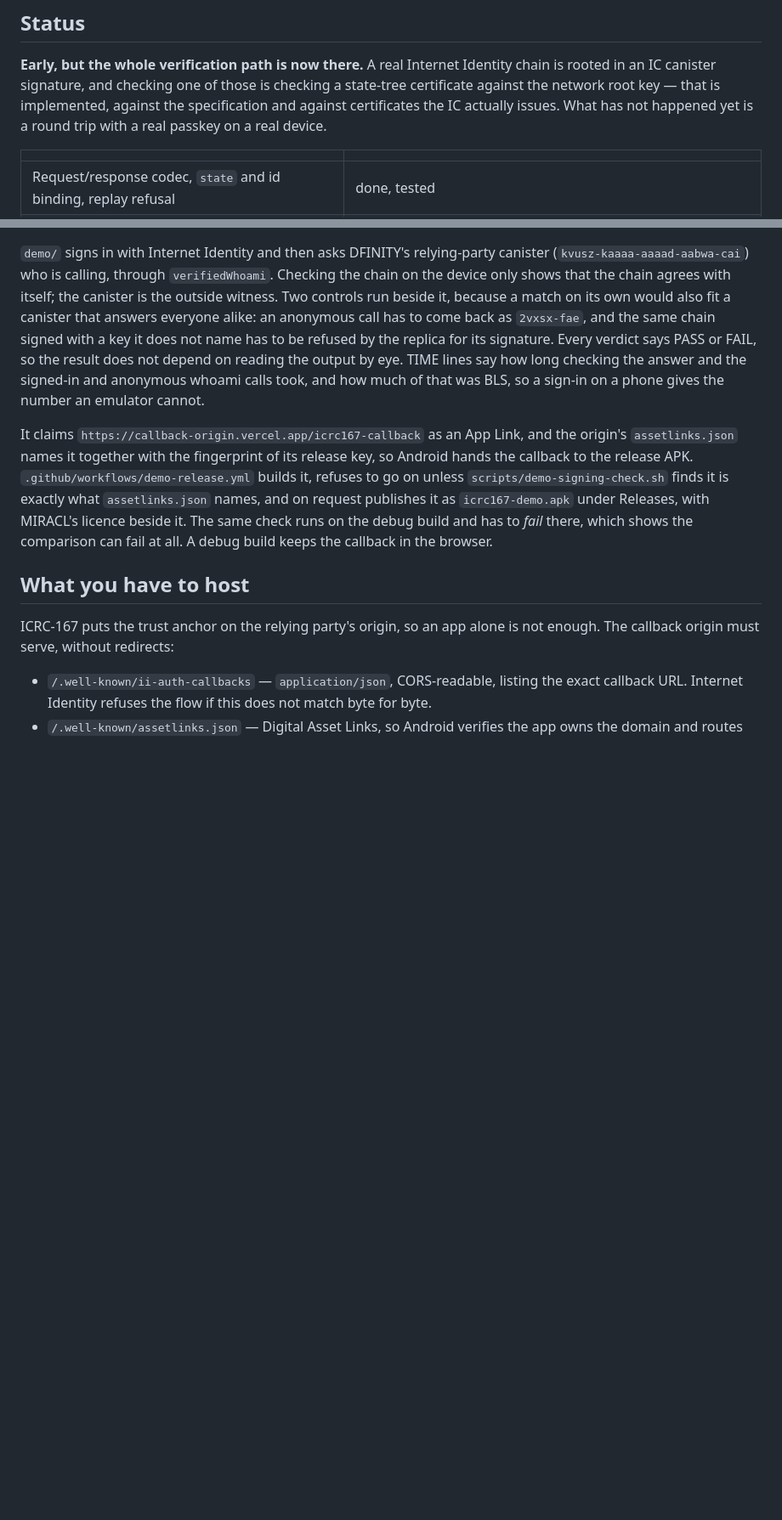
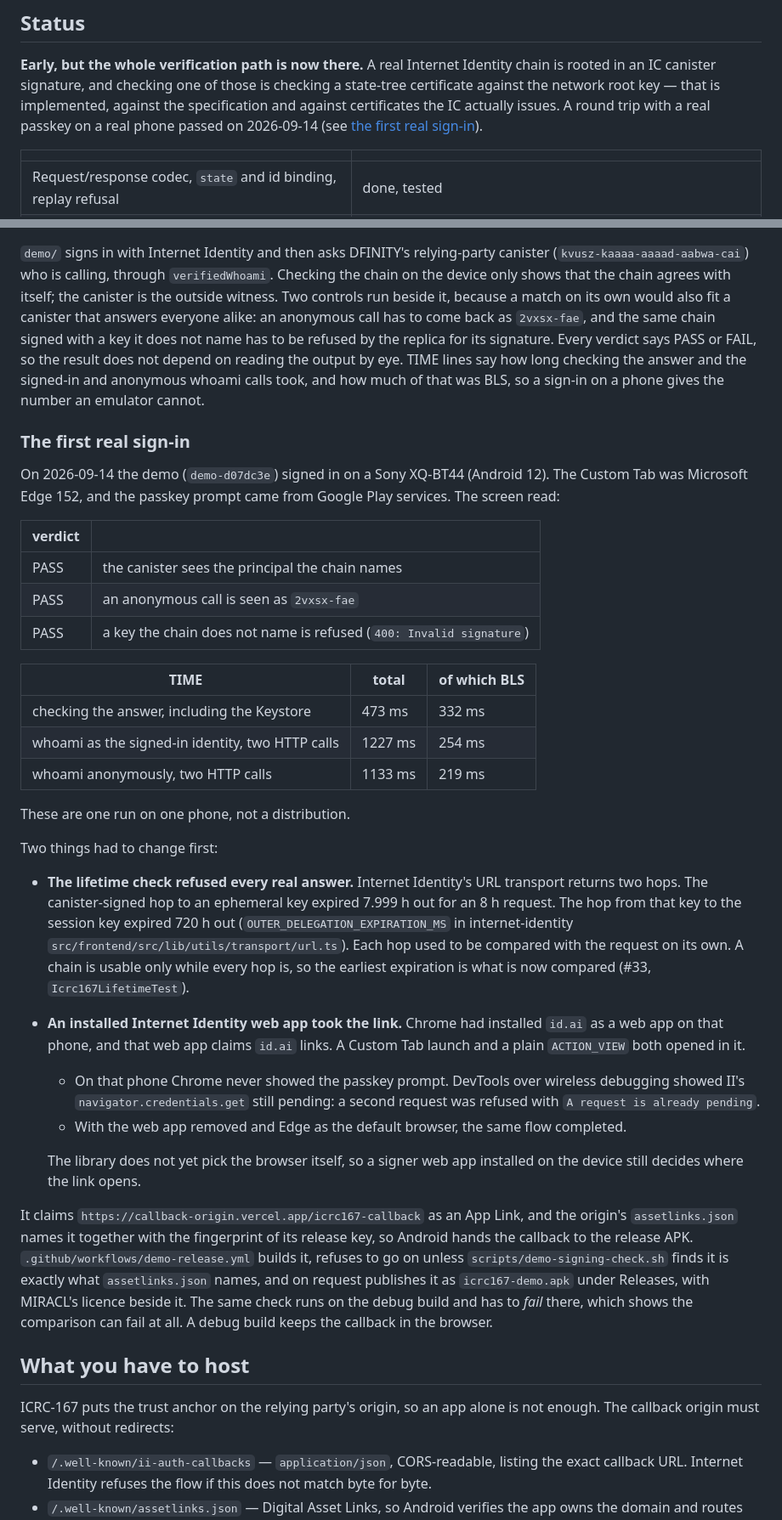
Before and after one commit to yasumorishima/icrc167-android, a Markdown page: README.md, 2 parts joined by grey strips. Shown at 85% size. Rendered like a GitHub page; blank space fills up the shorter version.

Commit message:
docs: record the first real passkey sign-in on a phone (#34)
Claude-Session: https://claude.ai/code/session_0179TX1qTojCPAuYSy67oZYU

Co-authored-by: Claude Opus 5 (1M context) <noreply@anthropic.com>

```diff
--- a/README.md
+++ b/README.md
@@ -14,8 +14,8 @@ Swift). This is the Android counterpart.
 **Early, but the whole verification path is now there.** A real Internet Identity chain is
 rooted in an IC canister signature, and checking one of those is checking a state-tree
 certificate against the network root key — that is implemented, against the specification and
-against certificates the IC actually issues. What has not happened yet is a round trip with a
-real passkey on a real device.
+against certificates the IC actually issues. A round trip with a real passkey on a real phone
+passed on 2026-09-14 (see [the first real sign-in](#the-first-real-sign-in)).
 
 | | |
 |---|---|
@@ -297,6 +298,44 @@ says PASS or FAIL, so the result does not depend on reading the output by eye. T
 how long checking the answer and the signed-in and anonymous whoami calls took, and how much
 of that was BLS, so a sign-in on a phone gives the number an emulator cannot.
 
+### The first real sign-in
+
+On 2026-09-14 the demo (`demo-d07dc3e`) signed in on a Sony XQ-BT44 (Android 12). The Custom Tab
+was Microsoft Edge 152, and the passkey prompt came from Google Play services. The screen read:
+
+| verdict | |
+|---|---|
+| PASS | the canister sees the principal the chain names |
+| PASS | an anonymous call is seen as `2vxsx-fae` |
+| PASS | a key the chain does not name is refused (`400: Invalid signature`) |
+
+| TIME | total | of which BLS |
+|---|---|---|
+| checking the answer, including the Keystore | 473 ms | 332 ms |
+| whoami as the signed-in identity, two HTTP calls | 1227 ms | 254 ms |
+| whoami anonymously, two HTTP calls | 1133 ms | 219 ms |
+
+These are one run on one phone, not a distribution.
+
+Two things had to change first:
+
+- **The lifetime check refused every real answer.** Internet Identity's URL transport returns
+  two hops. The canister-signed hop to an ephemeral key expired 7.999 h out for an 8 h request.
+  The hop from that key to the session key expired 720 h out (`OUTER_DELEGATION_EXPIRATION_MS`
+  in internet-identity `src/frontend/src/lib/utils/transport/url.ts`). Each hop used to be
+  compared with the request on its own. A chain is usable only while every hop is, so the
+  earliest expiration is what is now compared (#33, `Icrc167LifetimeTest`).
+- **An installed Internet Identity web app took the link.** Chrome had installed `id.ai` as a web
+  app on that phone, and that web app claims `id.ai` links. A Custom Tab launch and a plain
+  `ACTION_VIEW` both opened in it.
+  - On that phone Chrome never showed the passkey prompt. DevTools over wireless debugging
+    showed II's `navigator.credentials.get` still pending: a second request was refused with
+    `A request is already pending`.
+  - With the web app removed and Edge as the default browser, the same flow completed.
+
+  The library does not yet pick the browser itself, so a signer web app installed on the device
+  still decides where the link opens.
+
 It claims `https://callback-origin.vercel.app/icrc167-callback` as an App Link, and the
 origin's `assetlinks.json` names it together with the fingerprint of its release key, so
 Android hands the callback to the release APK. `.github/workflows/demo-release.yml` builds it,
```
Also changed, not shown: other parts of README.md (+3 -2 lines).
